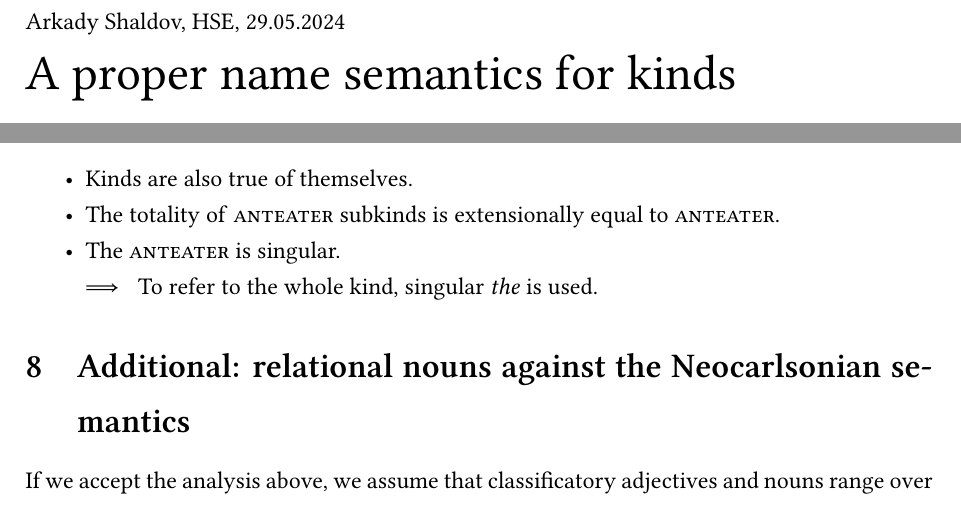
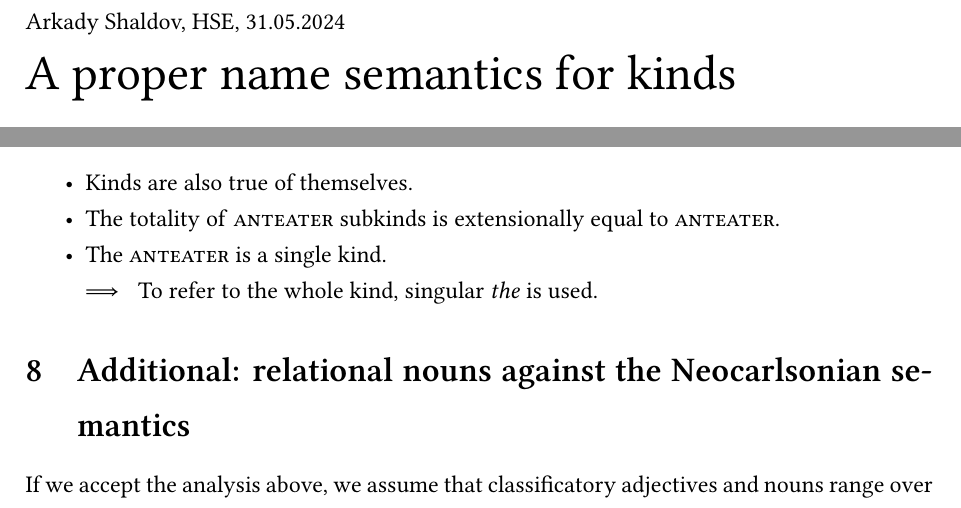
Before and after one commit to retroflexivity/texts, a LaTeX document (definiteness/definiteness_term_handout/definiteness_term_handout.tex): two parts of pages 1 and 6 of 8, joined at a grey line, cut so that both start at the same text. Compiled offline with XeLaTeX.

Commit message:
kinds handout

```diff
--- a/definiteness/definiteness_term_handout/definiteness_term_handout.tex
+++ b/definiteness/definiteness_term_handout/definiteness_term_handout.tex
@@ -96,7 +96,7 @@
 
 % -------------------------- текстиктекстиктекстик -----------------------------
 
-Arkady Shaldov, HSE, 29.05.2024
+Arkady Shaldov, HSE, 31.05.2024
 
 {\huge A proper name semantics for kinds}
 
@@ -410,7 +410,7 @@ Earlier: kinds are true of their subkinds.
 \begin{itemize}
     \item Kinds are also true of themselves.
     \item The totality of \textsc{anteater} subkinds is extensionally equal to \textsc{anteater}.
-    \item The \textsc{anteater} is singular.
+    \item The \textsc{anteater} is a single kind.
     \begin{itemize}
         \item[$\implies$] To refer to the whole kind, singular \textit{the} is used.
     \end{itemize}
```
Also changed, not shown: definiteness/definiteness_term_handout/definiteness_term_handout.pdf, definiteness/definiteness_term_handout/definiteness_term_handout.tex (2 more changed lines).
